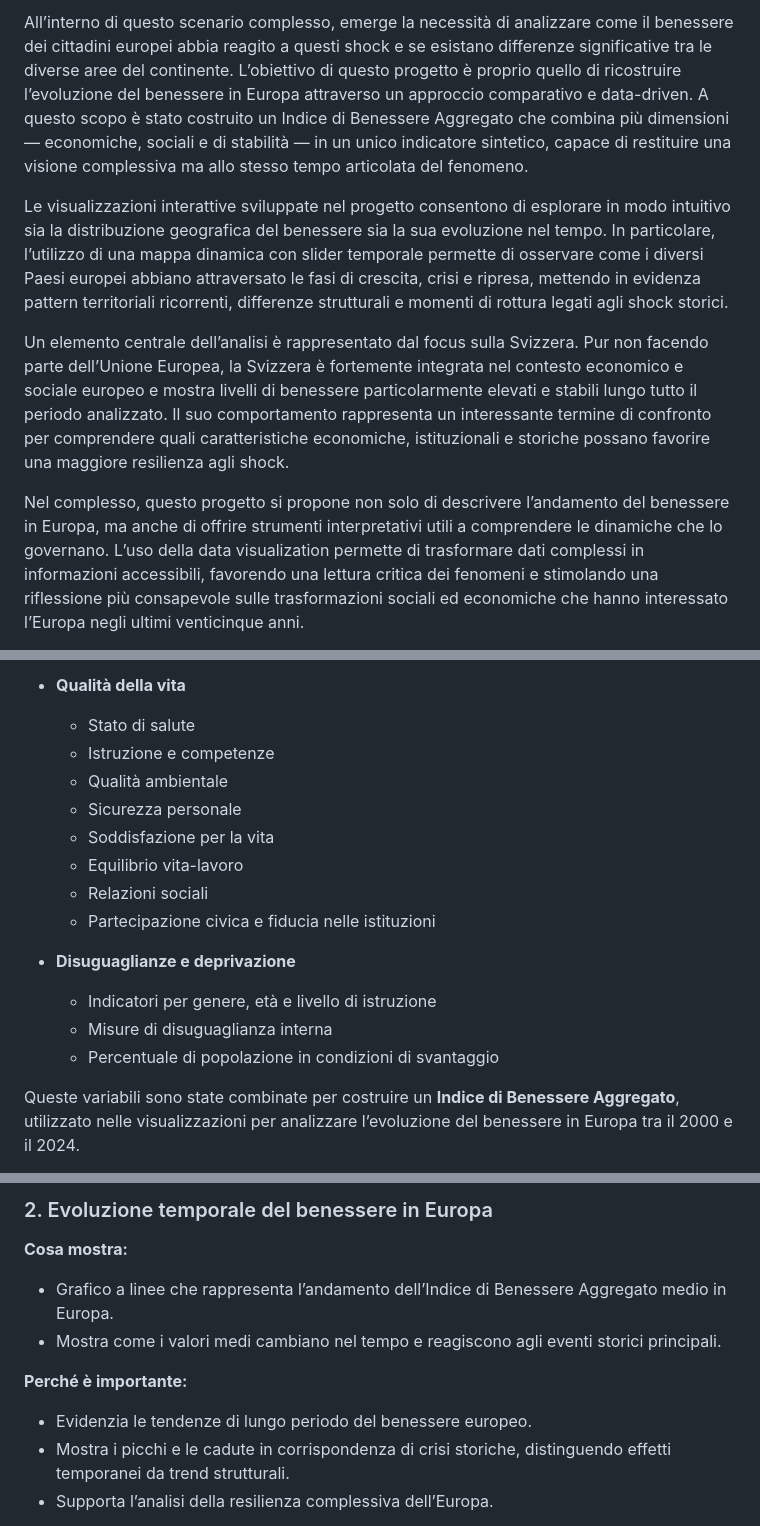
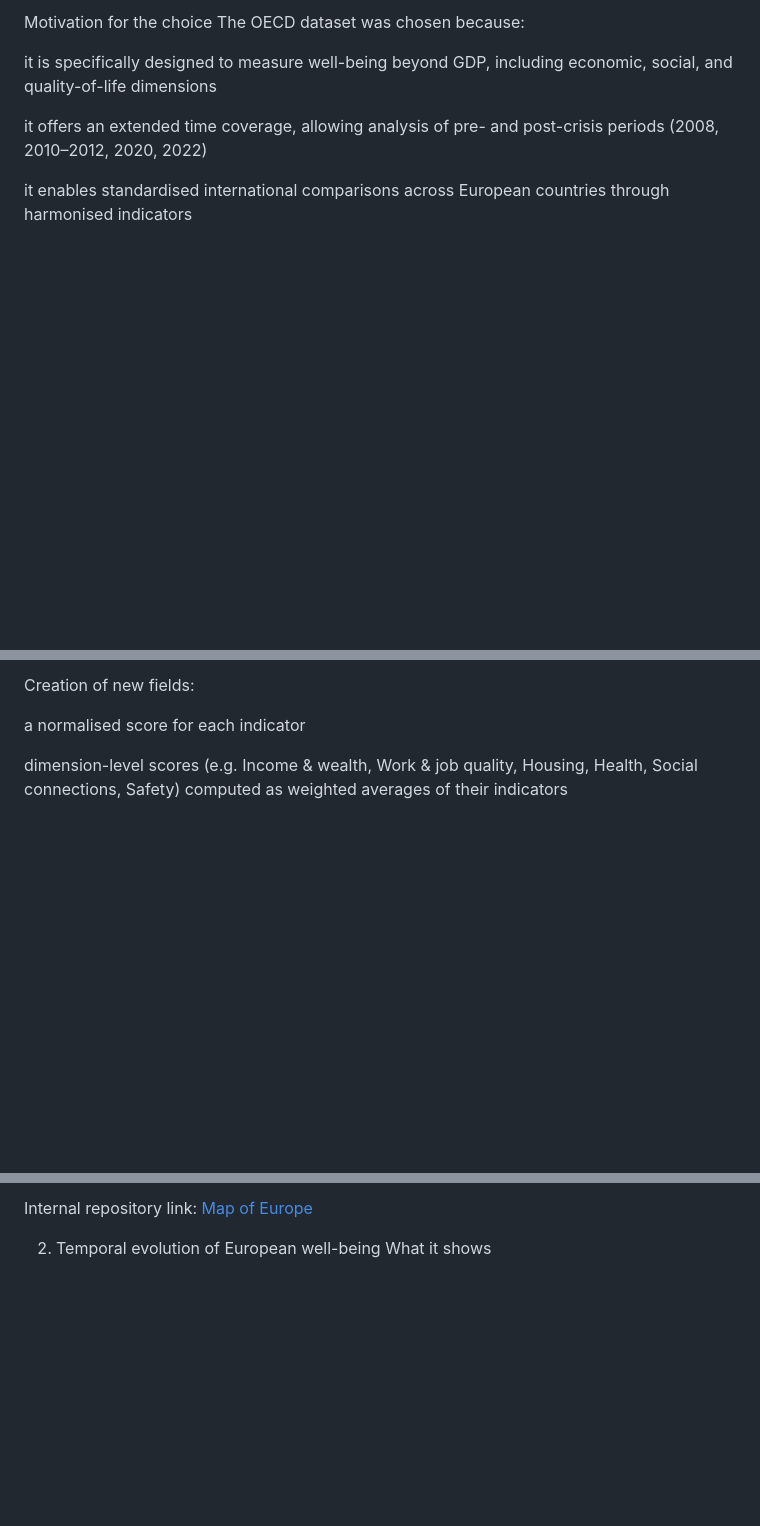
Before and after one commit to NathaFerrari/dataviz_project, a Markdown page: README.md, 3 parts joined by grey strips. Drawn GitHub-style; blank space fills up the shorter version.

Commit message:
Revise README with project overview and findings
Updated README to include project details, abstract, introduction, data sources, and key findings about well-being in Europe from 2000 to 2024.

```diff
--- a/README.md
+++ b/README.md
@@ -25,9 +49,10 @@ Il periodo compreso tra il 2000 e il 2024 è stato caratterizzato da una success
 
-All’interno di questo scenario complesso, emerge la necessità di analizzare come il benessere dei cittadini europei abbia reagito a questi shock e se esistano differenze significative tra le diverse aree del continente. L’obiettivo di questo progetto è proprio quello di ricostruire l’evoluzione del benessere in Europa attraverso un approccio comparativo e data-driven. A questo scopo è stato costruito un Indice di Benessere Aggregato che combina più dimensioni — economiche, sociali e di stabilità — in un unico indicatore sintetico, capace di restituire una visione complessiva ma allo stesso tempo articolata del fenomeno.
+Motivation for the choice
+The OECD dataset was chosen because:
 
-Le visualizzazioni interattive sviluppate nel progetto consentono di esplorare in modo intuitivo sia la distribuzione geografica del benessere sia la sua evoluzione nel tempo. In particolare, l’utilizzo di una mappa dinamica con slider temporale permette di osservare come i diversi Paesi europei abbiano attraversato le fasi di crescita, crisi e ripresa, mettendo in evidenza pattern territoriali ricorrenti, differenze strutturali e momenti di rottura legati agli shock storici.
+it is specifically designed to measure well-being beyond GDP, including economic, social, and quality-of-life dimensions
 
-Un elemento centrale dell’analisi è rappresentato dal focus sulla Svizzera. Pur non facendo parte dell’Unione Europea, la Svizzera è fortemente integrata nel contesto economico e sociale europeo e mostra livelli di benessere particolarmente elevati e stabili lungo tutto il periodo analizzato. Il suo comportamento rappresenta un interessante termine di confronto per comprendere quali caratteristiche economiche, istituzionali e storiche possano favorire una maggiore resilienza agli shock.
+it offers an extended time coverage, allowing analysis of pre- and post-crisis periods (2008, 2010–2012, 2020, 2022)
 
-Nel complesso, questo progetto si propone non solo di descrivere l’andamento del benessere in Europa, ma anche di offrire strumenti interpretativi utili a comprendere le dinamiche che lo governano. L’uso della data visualization permette di trasformare dati complessi in informazioni accessibili, favorendo una lettura critica dei fenomeni e stimolando una riflessione più consapevole sulle trasformazioni sociali ed economiche che hanno interessato l’Europa negli ultimi venticinque anni.
+it enables standardised international comparisons across European countries through harmonised indicators
 
@@ -62,18 +82,7 @@ Il dataset comprende oltre **80 indicatori** suddivisi in **11 dimensioni del be
 
-- **Qualità della vita**
-  - Stato di salute
-  - Istruzione e competenze
-  - Qualità ambientale
-  - Sicurezza personale
-  - Soddisfazione per la vita
-  - Equilibrio vita-lavoro
-  - Relazioni sociali
-  - Partecipazione civica e fiducia nelle istituzioni
+Creation of new fields:
 
-- **Disuguaglianze e deprivazione**
-  - Indicatori per genere, età e livello di istruzione
-  - Misure di disuguaglianza interna
-  - Percentuale di popolazione in condizioni di svantaggio
+a normalised score for each indicator
 
-Queste variabili sono state combinate per costruire un **Indice di Benessere Aggregato**, utilizzato nelle visualizzazioni per analizzare l’evoluzione del benessere in Europa tra il 2000 e il 2024.
+dimension-level scores (e.g. Income & wealth, Work & job quality, Housing, Health, Social connections, Safety) computed as weighted averages of their indicators
 
@@ -111,11 +122,7 @@ print(df.columns)
 
-### 2. Evoluzione temporale del benessere in Europa
-**Cosa mostra:**
-- Grafico a linee che rappresenta l’andamento dell’Indice di Benessere Aggregato medio in Europa.
-- Mostra come i valori medi cambiano nel tempo e reagiscono agli eventi storici principali.
+Internal repository link:
+[Map of Europe](https://github.com/NathaFerrari/dataviz_project#1-mappa-europea-del-benessere)
 
-**Perché è importante:**
-- Evidenzia le tendenze di lungo periodo del benessere europeo.
-- Mostra i picchi e le cadute in corrispondenza di crisi storiche, distinguendo effetti temporanei da trend strutturali.
-- Supporta l’analisi della resilienza complessiva dell’Europa.
+2. Temporal evolution of European well-being
+What it shows
 
```
Also changed, not shown: other parts of README.md (+166 -84 lines).
